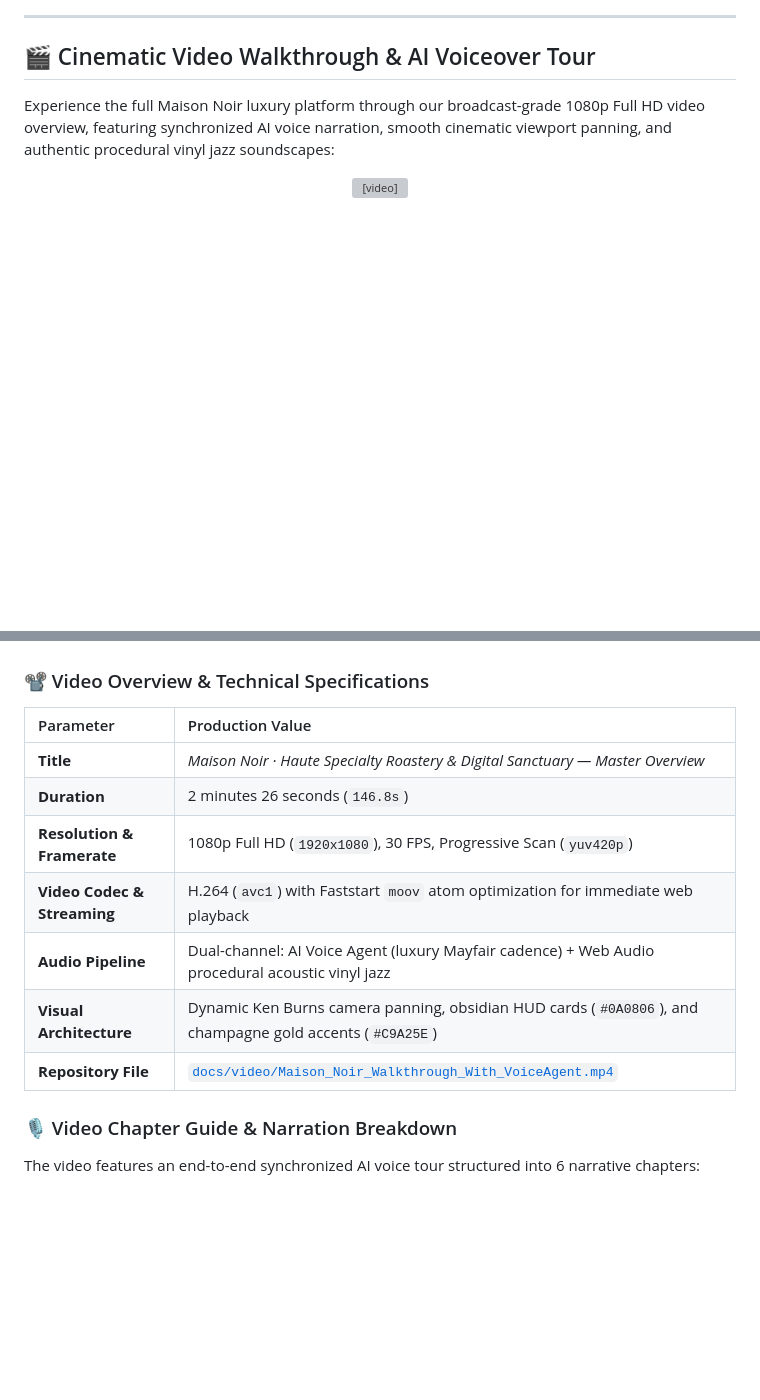
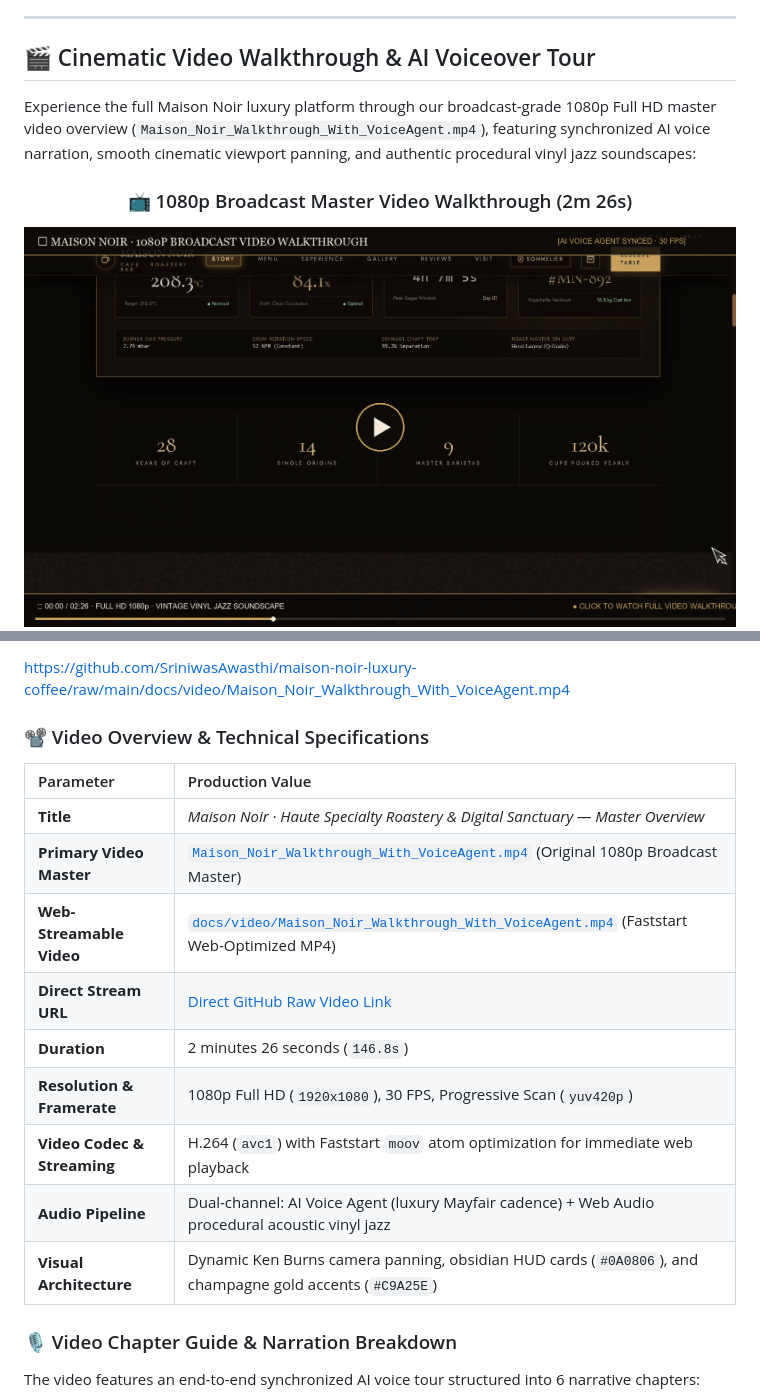
Before and after one commit to SriniwasAwasthi/maison-noir-luxury-coffee, a Markdown page: README.md, 2 parts joined by grey strips. GitHub-like rendering; pictures changed too: docs/screenshots/video-player-card.png (added); badges without logos; blank space fills up the shorter version; grey boxes are pictures that could not be loaded.

Commit message:
docs: link root video master Maison_Noir_Walkthrough_With_VoiceAgent.mp4, add live player card and motion preview in README

```diff
--- a/README.md
+++ b/README.md
@@ -72,12 +72,12 @@ Whether selecting a rare Panama Geisha vacuum siphon brew, calculating customize
 
 ## 🎬 Cinematic Video Walkthrough & AI Voiceover Tour
 
-Experience the full Maison Noir luxury platform through our broadcast-grade 1080p Full HD video overview, featuring synchronized AI voice narration, smooth cinematic viewport panning, and authentic procedural vinyl jazz soundscapes:
+Experience the full Maison Noir luxury platform through our broadcast-grade 1080p Full HD master video overview (`Maison_Noir_Walkthrough_With_VoiceAgent.mp4`), featuring synchronized AI voice narration, smooth cinematic viewport panning, and authentic procedural vinyl jazz soundscapes:
 
 <div align="center">
 
-<video src="docs/video/Maison_Noir_Walkthrough_With_VoiceAgent.mp4" controls="controls" width="100%" poster="docs/screenshots/01-homepage-hero.png">
-  Your browser does not support the video tag. <a href="docs/video/Maison_Noir_Walkthrough_With_VoiceAgent.mp4">Click here to play or download the full 1080p MP4 video walkthrough (18 MB)</a>.
-</video>
+### 📺 1080p Broadcast Master Video Walkthrough (2m 26s)
+
+[![Maison Noir Video Walkthrough Player](docs/screenshots/video-player-card.png)](https://github.com/SriniwasAwasthi/maison-noir-luxury-coffee/raw/main/docs/video/Maison_Noir_Walkthrough_With_VoiceAgent.mp4 "Click to Watch Full HD 1080p Master Video Walkthrough")
 
 <p align="center">
@@ -89,16 +92,20 @@ Experience the full Maison Noir luxury platform through our broadcast-grade 1080
 </div>
+
+https://github.com/SriniwasAwasthi/maison-noir-luxury-coffee/raw/main/docs/video/Maison_Noir_Walkthrough_With_VoiceAgent.mp4
 
 ### 📽️ Video Overview & Technical Specifications
 
 | Parameter | Production Value |
 | :--- | :--- |
 | **Title** | *Maison Noir · Haute Specialty Roastery & Digital Sanctuary — Master Overview* |
+| **Primary Video Master** | [`Maison_Noir_Walkthrough_With_VoiceAgent.mp4`](Maison_Noir_Walkthrough_With_VoiceAgent.mp4) (Original 1080p Broadcast Master) |
+| **Web-Streamable Video** | [`docs/video/Maison_Noir_Walkthrough_With_VoiceAgent.mp4`](docs/video/Maison_Noir_Walkthrough_With_VoiceAgent.mp4) (Faststart Web-Optimized MP4) |
+| **Direct Stream URL** | [Direct GitHub Raw Video Link](https://github.com/SriniwasAwasthi/maison-noir-luxury-coffee/raw/main/docs/video/Maison_Noir_Walkthrough_With_VoiceAgent.mp4) |
 | **Duration** | 2 minutes 26 seconds (`146.8s`) |
 | **Resolution & Framerate** | 1080p Full HD (`1920x1080`), 30 FPS, Progressive Scan (`yuv420p`) |
 | **Video Codec & Streaming** | H.264 (`avc1`) with Faststart `moov` atom optimization for immediate web playback |
 | **Audio Pipeline** | Dual-channel: AI Voice Agent (luxury Mayfair cadence) + Web Audio procedural acoustic vinyl jazz |
 | **Visual Architecture** | Dynamic Ken Burns camera panning, obsidian HUD cards (`#0A0806`), and champagne gold accents (`#C9A25E`) |
-| **Repository File** | [`docs/video/Maison_Noir_Walkthrough_With_VoiceAgent.mp4`](docs/video/Maison_Noir_Walkthrough_With_VoiceAgent.mp4) |
 
 ### 🎙️ Video Chapter Guide & Narration Breakdown
 
```
Also changed, not shown: other parts of README.md (+5 -2 lines), 3 other files.
